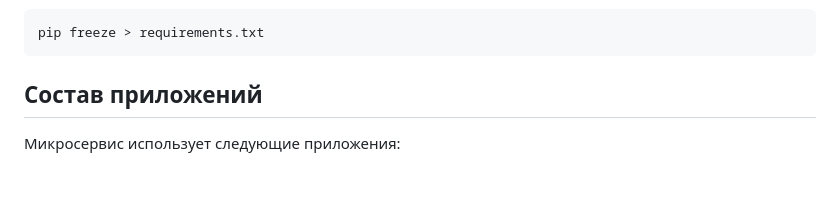
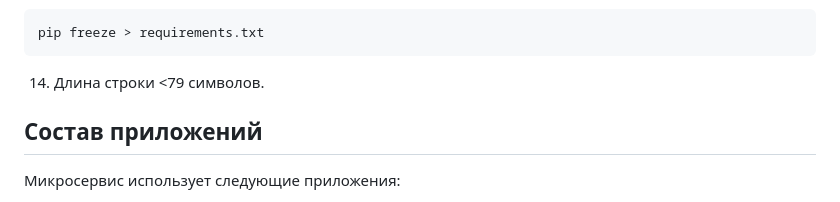
Before and after one commit to PrettyPet-Organization/microservice-python-pp-web, a Markdown page: README.md, the part around the change. GitHub-like rendering; blank space fills up the shorter version.

````diff
--- a/README.md
+++ b/README.md
@@ -80,6 +80,7 @@ python manage.py runserver
 ```
 pip freeze > requirements.txt
 ```
+14. Длина строки <79 символов.
 
 ## Состав приложений
 
````
